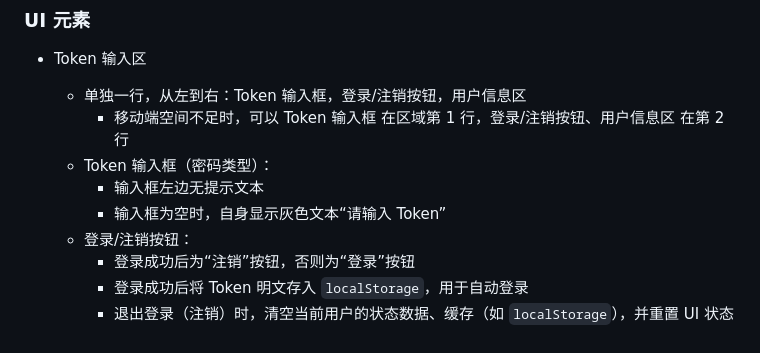
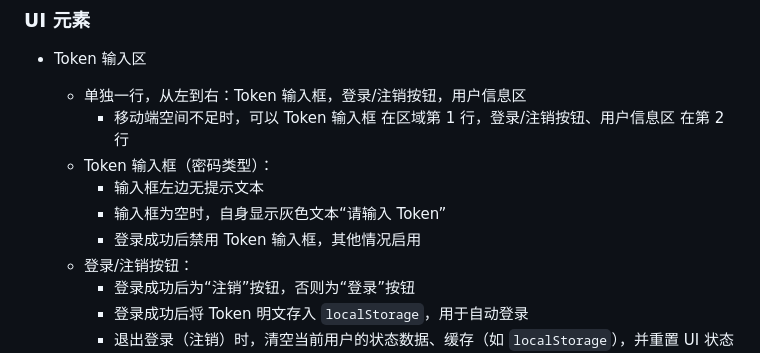
Before and after one commit to rihalvnium76/offline-pwd-query-web, a Markdown page: web_cli.md, the part around the change. Rendered like a GitHub page.

Commit message:
登录成功后禁用 Token 输入框

```diff
--- a/web_cli.md
+++ b/web_cli.md
@@ -141,6 +141,7 @@
     - Token 输入框（密码类型）：
         - 输入框左边无提示文本
         - 输入框为空时，自身显示灰色文本“请输入 Token”
+        - 登录成功后禁用 Token 输入框，其他情况启用
     - 登录/注销按钮：
         - 登录成功后为“注销”按钮，否则为“登录”按钮
         - 登录成功后将 Token 明文存入 `localStorage`，用于自动登录
```
